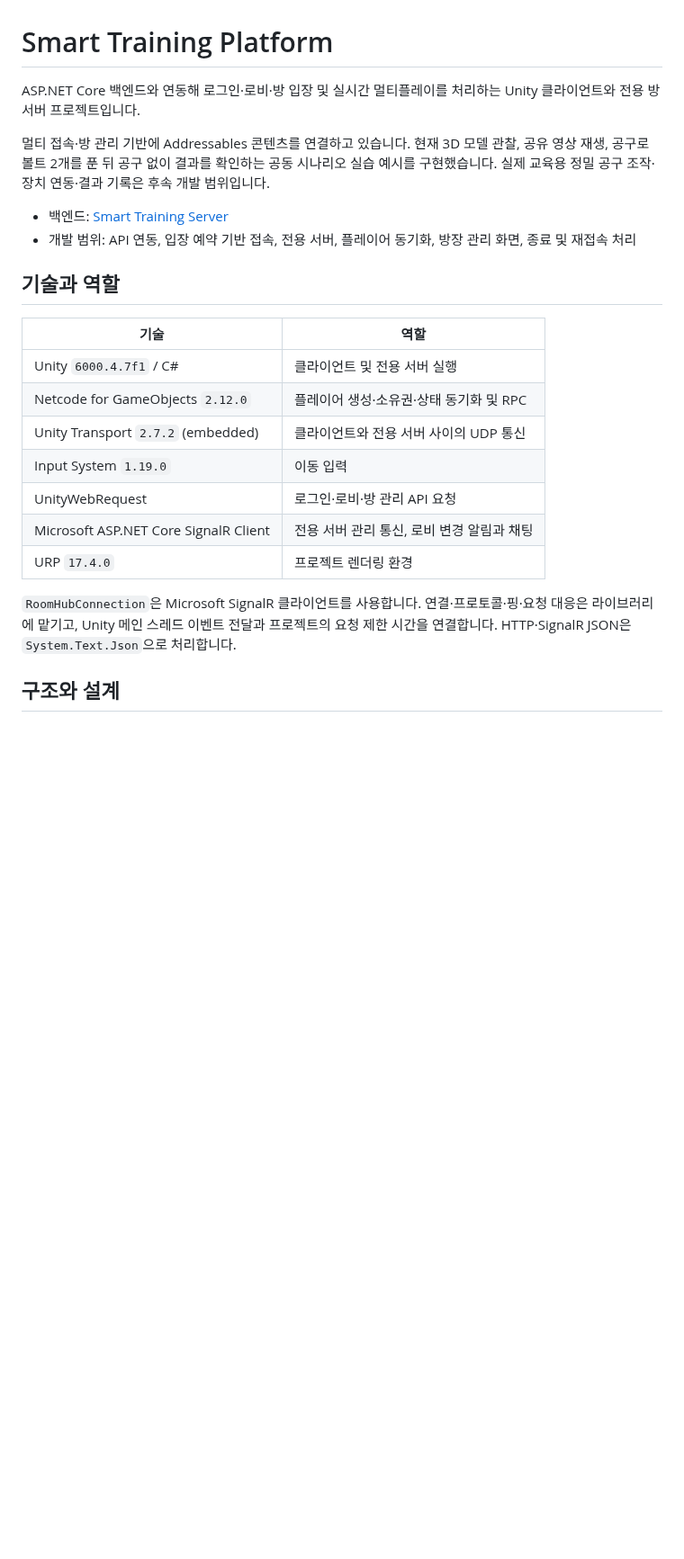
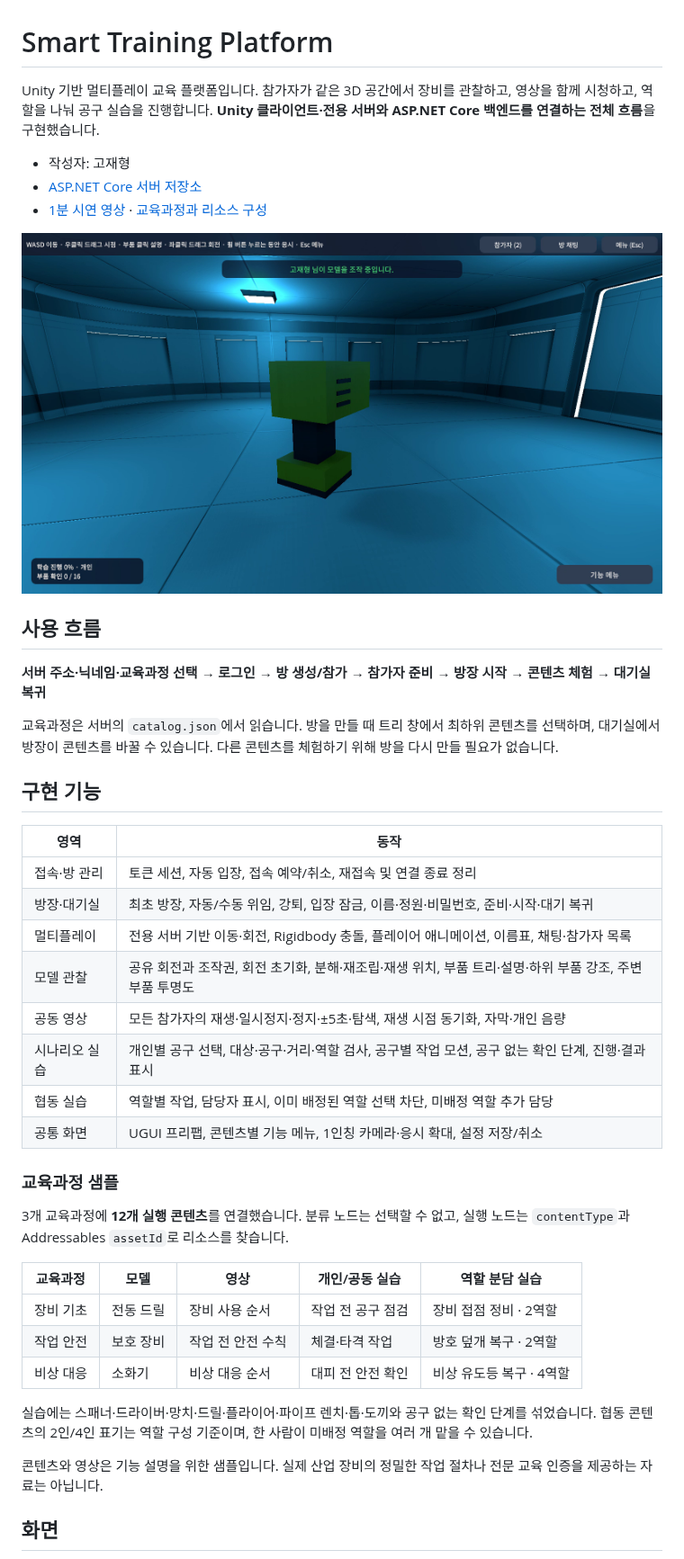
Before and after one commit to Jaehyung2028/Smart-Training-Platform, a Markdown page: README.md, the part around one of its changes. Shown at 90% size. Rendered like a GitHub page; pictures changed too: docs/images/model.png (added); blank space fills up the shorter version.

Commit message:
프로젝트 소개와 최신 화면 및 1분 시연 영상 갱신

```diff
--- a/README.md
+++ b/README.md
@@ -1,24 +1,45 @@
 # Smart Training Platform
 
-ASP.NET Core 백엔드와 연동해 로그인·로비·방 입장 및 실시간 멀티플레이를 처리하는 Unity 클라이언트와 전용 방 서버 프로젝트입니다.
+Unity 기반 멀티플레이 교육 플랫폼입니다. 참가자가 같은 3D 공간에서 장비를 관찰하고, 영상을 함께 시청하고, 역할을 나눠 공구 실습을 진행합니다. **Unity 클라이언트·전용 서버와 ASP.NET Core 백엔드를 연결하는 전체 흐름**을 구현했습니다.
 
-멀티 접속·방 관리 기반에 Addressables 콘텐츠를 연결하고 있습니다. 현재 3D 모델 관찰, 공유 영상 재생, 공구로 볼트 2개를 푼 뒤 공구 없이 결과를 확인하는 공동 시나리오 실습 예시를 구현했습니다. 실제 교육용 정밀 공구 조작·장치 연동·결과 기록은 후속 개발 범위입니다.
+- 작성자: 고재형
+- [ASP.NET Core 서버 저장소](https://github.com/Jaehyung2028/Smart-Training-Server)
+- [1분 시연 영상](docs/media/demo-60s.mp4) · [교육과정과 리소스 구성](Assets/SmartTraining/Documentation/Guides/CourseSamples.md)
 
-- 백엔드: [Smart Training Server](https://github.com/Jaehyung2028/Smart-Training-Server)
-- 개발 범위: API 연동, 입장 예약 기반 접속, 전용 서버, 플레이어 동기화, 방장 관리 화면, 종료 및 재접속 처리
+[![멀티플레이 교육 콘텐츠 시연](docs/images/model.png)](docs/media/demo-60s.mp4)
 
-## 기술과 역할
+## 사용 흐름
 
-| 기술 | 역할 |
+**서버 주소·닉네임·교육과정 선택 → 로그인 → 방 생성/참가 → 참가자 준비 → 방장 시작 → 콘텐츠 체험 → 대기실 복귀**
+
+교육과정은 서버의 `catalog.json`에서 읽습니다. 방을 만들 때 트리 창에서 최하위 콘텐츠를 선택하며, 대기실에서 방장이 콘텐츠를 바꿀 수 있습니다. 다른 콘텐츠를 체험하기 위해 방을 다시 만들 필요가 없습니다.
+
+## 구현 기능
+
+| 영역 | 동작 |
 |---|---|
-| Unity `6000.4.7f1` / C# | 클라이언트 및 전용 서버 실행 |
-| Netcode for GameObjects `2.12.0` | 플레이어 생성·소유권·상태 동기화 및 RPC |
-| Unity Transport `2.7.2` (embedded) | 클라이언트와 전용 서버 사이의 UDP 통신 |
-| Input System `1.19.0` | 이동 입력 |
-| UnityWebRequest | 로그인·로비·방 관리 API 요청 |
-| Microsoft ASP.NET Core SignalR Client | 전용 서버 관리 통신, 로비 변경 알림과 채팅 |
-| URP `17.4.0` | 프로젝트 렌더링 환경 |
+| 접속·방 관리 | 토큰 세션, 자동 입장, 접속 예약/취소, 재접속 및 연결 종료 정리 |
+| 방장·대기실 | 최초 방장, 자동/수동 위임, 강퇴, 입장 잠금, 이름·정원·비밀번호, 준비·시작·대기 복귀 |
+| 멀티플레이 | 전용 서버 기반 이동·회전, Rigidbody 충돌, 플레이어 애니메이션, 이름표, 채팅·참가자 목록 |
+| 모델 관찰 | 공유 회전과 조작권, 회전 초기화, 분해·재조립·재생 위치, 부품 트리·설명·하위 부품 강조, 주변 부품 투명도 |
+| 공동 영상 | 모든 참가자의 재생·일시정지·정지·±5초·탐색, 재생 시점 동기화, 자막·개인 음량 |
+| 시나리오 실습 | 개인별 공구 선택, 대상·공구·거리·역할 검사, 공구별 작업 모션, 공구 없는 확인 단계, 진행·결과 표시 |
+| 협동 실습 | 역할별 작업, 담당자 표시, 이미 배정된 역할 선택 차단, 미배정 역할 추가 담당 |
+| 공통 화면 | UGUI 프리팹, 콘텐츠별 기능 메뉴, 1인칭 카메라·응시 확대, 설정 저장/취소 |
 
-`RoomHubConnection`은 Microsoft SignalR 클라이언트를 사용합니다. 연결·프로토콜·핑·요청 대응은 라이브러리에 맡기고, Unity 메인 스레드 이벤트 전달과 프로젝트의 요청 제한 시간을 연결합니다. HTTP·SignalR JSON은 `System.Text.Json`으로 처리합니다.
+### 교육과정 샘플
 
-## 구조와 설계
+3개 교육과정에 **12개 실행 콘텐츠**를 연결했습니다. 분류 노드는 선택할 수 없고, 실행 노드는 `contentType`과 Addressables `assetId`로 리소스를 찾습니다.
+
+| 교육과정 | 모델 | 영상 | 개인/공동 실습 | 역할 분담 실습 |
+|---|---|---|---|---|
+| 장비 기초 | 전동 드릴 | 장비 사용 순서 | 작업 전 공구 점검 | 장비 접점 정비 · 2역할 |
+| 작업 안전 | 보호 장비 | 작업 전 안전 수칙 | 체결·타격 작업 | 방호 덮개 복구 · 2역할 |
+| 비상 대응 | 소화기 | 비상 대응 순서 | 대피 전 안전 확인 | 비상 유도등 복구 · 4역할 |
+
+실습에는 스패너·드라이버·망치·드릴·플라이어·파이프 렌치·톱·도끼와 공구 없는 확인 단계를 섞었습니다. 협동 콘텐츠의 2인/4인 표기는 역할 구성 기준이며, 한 사람이 미배정 역할을 여러 개 맡을 수 있습니다.
+
+콘텐츠와 영상은 기능 설명을 위한 샘플입니다. 실제 산업 장비의 정밀한 작업 절차나 전문 교육 인증을 제공하는 자료는 아닙니다.
+
+## 화면
+
```
Also changed, not shown: other parts of README.md (+68 -92 lines), docs/images/login.png (added), docs/images/parts.png (added), docs/images/room.png (added), docs/images/scenario.png (added), docs/images/video.png (added), 1 other file.
